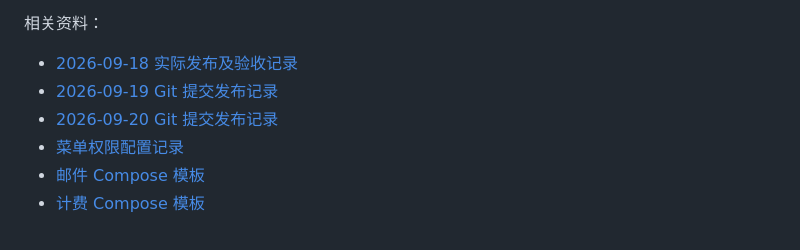
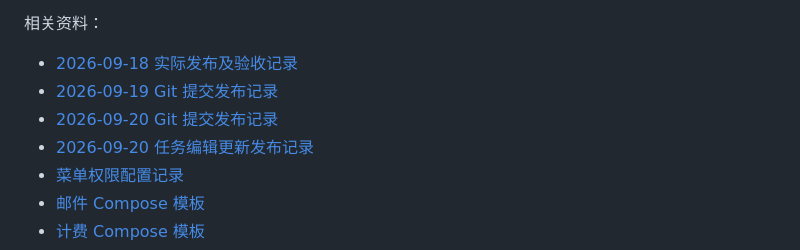
Before and after one commit to tianzhenkun/ai-call, a Markdown page: docs/email-module/production-runbook.md, the part around the change. Drawn GitHub-style.

```diff
--- a/docs/email-module/production-runbook.md
+++ b/docs/email-module/production-runbook.md
@@ -9,6 +9,7 @@
 - [2026-09-18 实际发布及验收记录](production-deployed-20260918.md)
 - [2026-09-19 Git 提交发布记录](production-deployed-20260919.md)
 - [2026-09-20 Git 提交发布记录](production-deployed-20260920.md)
+- [2026-09-20 任务编辑更新发布记录](production-deployed-20260920-task-edit.md)
 - [菜单权限配置记录](production-permissions-20260918.md)
 - [邮件 Compose 模板](../../deploy/email-worker/compose.production.yml)
 - [计费 Compose 模板](../../deploy/email-worker/compose.credit.yml)
```
Also changed, not shown: docs/email-module/production-deployed-20260920-task-edit.md (added, +29 -0 lines).
